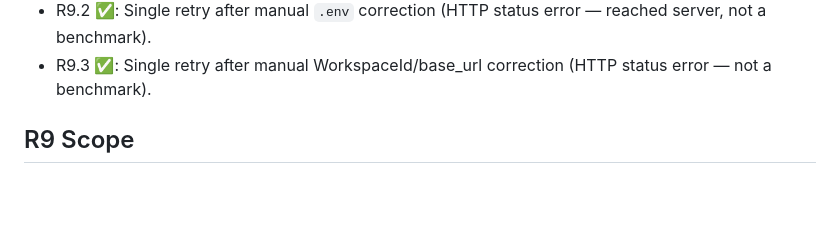
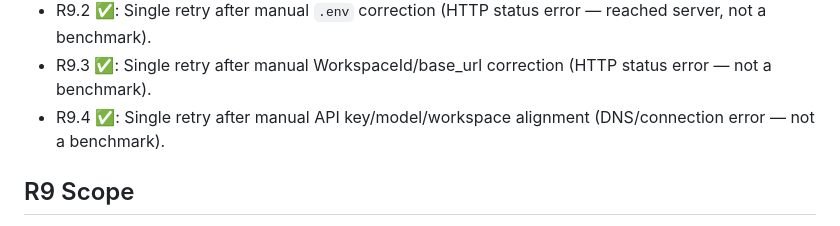
Before and after one commit to chaos-66/bpc-hybrid, a Markdown page: README.md, the part around the change. Rendered like a GitHub page; blank space fills up the shorter version.

Commit message:
R9.4 record real API retry after configuration alignment

```diff
--- a/README.md
+++ b/README.md
@@ -52,6 +52,7 @@ A planned **multi-clause schema** will allow compound regulatory sentences with
 - R9.1 ✅: Improved real API connectivity diagnostics and error classification.
 - R9.2 ✅: Single retry after manual `.env` correction (HTTP status error — reached server, not a benchmark).
 - R9.3 ✅: Single retry after manual WorkspaceId/base_url correction (HTTP status error — not a benchmark).
+- R9.4 ✅: Single retry after manual API key/model/workspace alignment (DNS/connection error — not a benchmark).
 
 ## R9 Scope
 
```
Also changed, not shown: docs/experiment_log.md (+41 -0 lines), docs/issue_log.md (+1 -0 lines).
